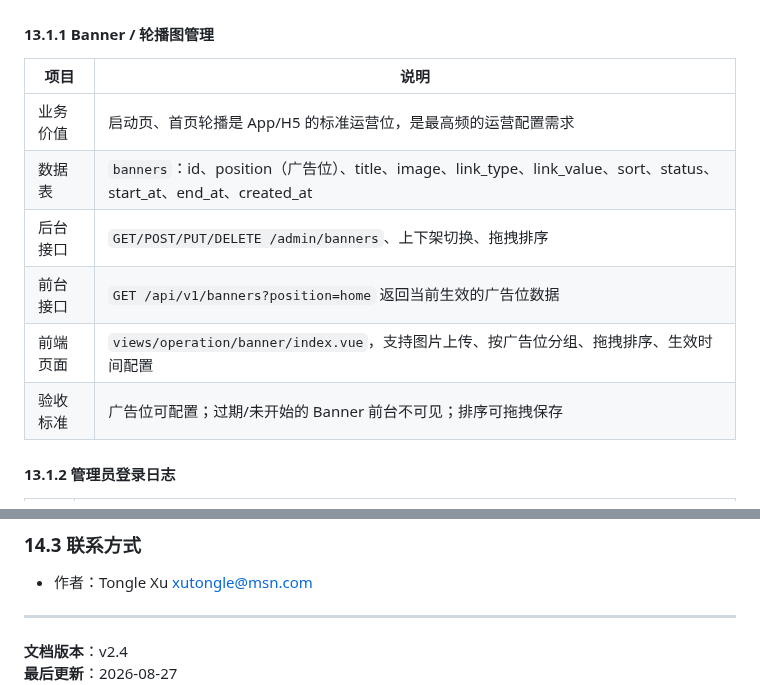
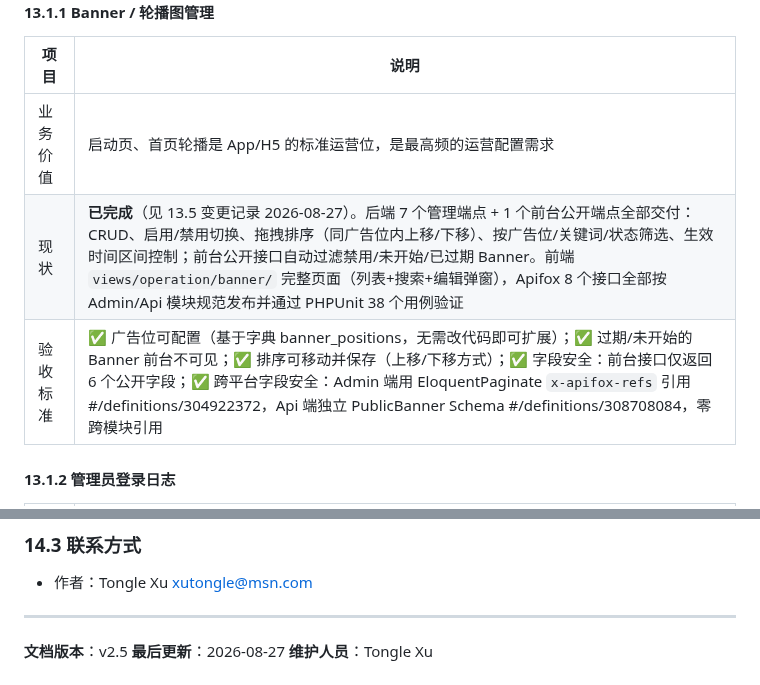
Before and after one commit to larva-cool/laravel-skel-forge, a Markdown page: PRD.md, 2 parts joined by grey strips. Rendered like a GitHub page.

Commit message:
更新PRD

```diff
--- a/PRD.md
+++ b/PRD.md
@@ -1401,11 +1401,8 @@ php artisan storage:link
 | 项目 | 说明 |
 |------|------|
 | 业务价值 | 启动页、首页轮播是 App/H5 的标准运营位，是最高频的运营配置需求 |
-| 数据表 | `banners`：id、position（广告位）、title、image、link_type、link_value、sort、status、start_at、end_at、created_at |
-| 后台接口 | `GET/POST/PUT/DELETE /admin/banners`、上下架切换、拖拽排序 |
-| 前台接口 | `GET /api/v1/banners?position=home` 返回当前生效的广告位数据 |
-| 前端页面 | `views/operation/banner/index.vue`，支持图片上传、按广告位分组、拖拽排序、生效时间配置 |
-| 验收标准 | 广告位可配置；过期/未开始的 Banner 前台不可见；排序可拖拽保存 |
+| 现状 | **已完成**（见 13.5 变更记录 2026-08-27）。后端 7 个管理端点 + 1 个前台公开端点全部交付：CRUD、启用/禁用切换、拖拽排序（同广告位内上移/下移）、按广告位/关键词/状态筛选、生效时间区间控制；前台公开接口自动过滤禁用/未开始/已过期 Banner。前端 `views/operation/banner/` 完整页面（列表+搜索+编辑弹窗），Apifox 8 个接口全部按 Admin/Api 模块规范发布并通过 PHPUnit 38 个用例验证 |
+| 验收标准 | ✅ 广告位可配置（基于字典 banner_positions，无需改代码即可扩展）；✅ 过期/未开始的 Banner 前台不可见；✅ 排序可移动并保存（上移/下移方式）；✅ 字段安全：前台接口仅返回 6 个公开字段；✅ 跨平台字段安全：Admin 端用 EloquentPaginate `x-apifox-refs` 引用 #/definitions/304922372，Api 端独立 PublicBanner Schema #/definitions/308708084，零跨模块引用 |
 
 #### 13.1.2 管理员登录日志
 | 项目 | 说明 |
@@ -1632,6 +1630,6 @@ php artisan storage:link
 
 ---
 
-**文档版本**：v2.4
+**文档版本**：v2.5
 **最后更新**：2026-08-27
 **维护人员**：Tongle Xu
```
Also changed, not shown: other parts of PRD.md (+1 -0 lines).
